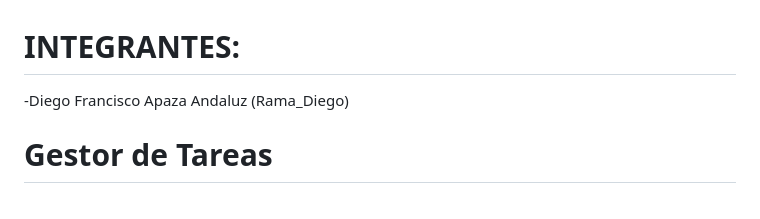
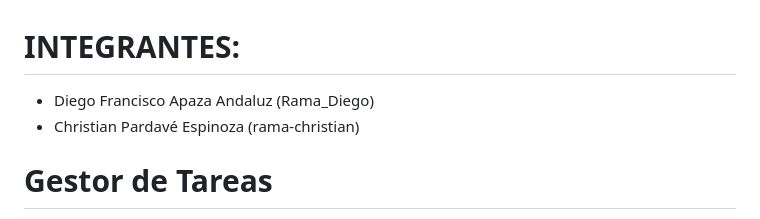
Before and after one commit to fazt/django-notes, a Markdown page: README.md, the part around the change. Drawn GitHub-style.

```diff
--- a/README.md
+++ b/README.md
@@ -1,5 +1,6 @@
 # INTEGRANTES:
--Diego Francisco Apaza Andaluz (Rama_Diego)
+- Diego Francisco Apaza Andaluz (Rama_Diego)
+- Christian Pardavé Espinoza (rama-christian)
 # Gestor de Tareas
 
 Este proyecto es una aplicación web para la gestión de tareas personales. Permite a los usuarios crear, organizar y priorizar sus tareas diarias de manera efectiva.
```
